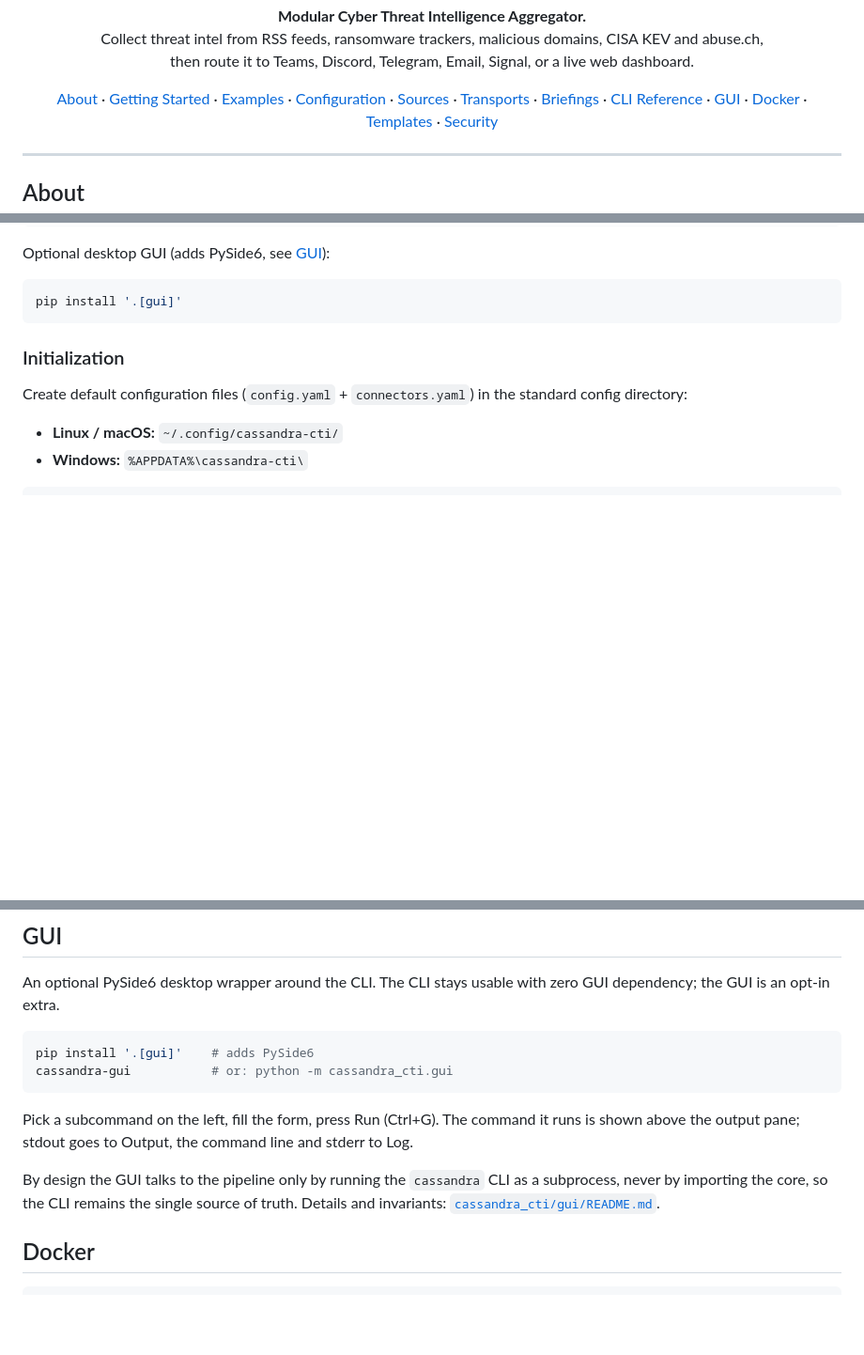
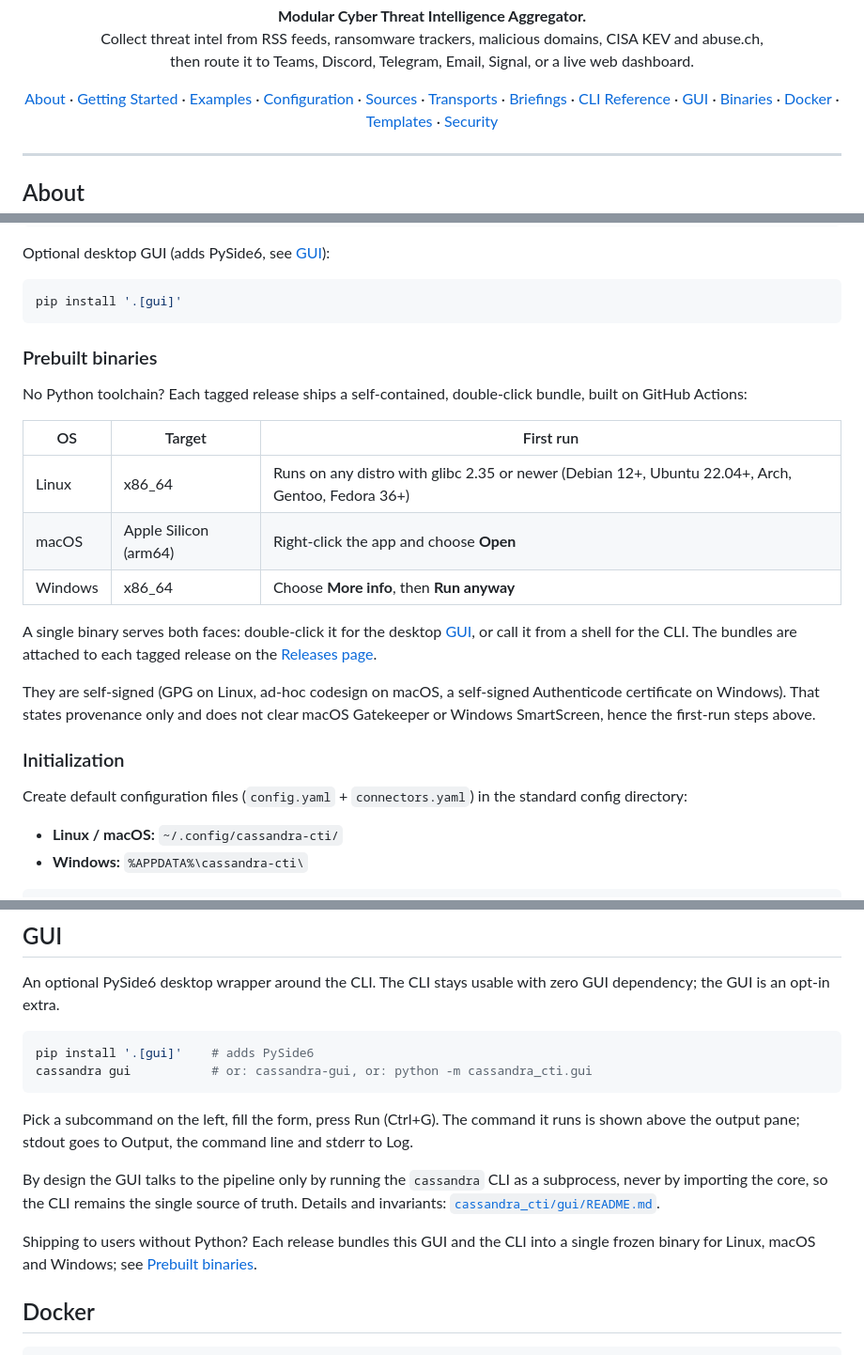
Before and after one commit to franckferman/CassandraCTI, a Markdown page: README.md, 3 parts joined by grey strips. Shown at 94% size. Drawn GitHub-style; blank space fills up the shorter version.

Commit message:
docs: document prebuilt binaries and the desktop GUI in the README
Add a Prebuilt binaries section (per-OS table with the glibc 2.35 floor and the
first-run steps for the self-signed bundles), a Binaries table-of-contents entry
and a Features row, and list the `cassandra gui` subcommand as the primary GUI
launcher alongside cassandra-gui and the module form.

````diff
--- a/README.md
+++ b/README.md
@@ -22,6 +22,7 @@
   <a href="#briefings">Briefings</a> ·
   <a href="#cli-reference">CLI Reference</a> ·
   <a href="#gui">GUI</a> ·
+  <a href="#prebuilt-binaries">Binaries</a> ·
   <a href="#docker">Docker</a> ·
   <a href="#templates">Templates</a> ·
   <a href="#security--tls">Security</a>
@@ -92,6 +94,25 @@ Optional desktop GUI (adds PySide6, see [GUI](#gui)):
 ```bash
 pip install '.[gui]'
 ```
+
+### Prebuilt binaries
+
+No Python toolchain? Each tagged release ships a self-contained, double-click bundle,
+built on GitHub Actions:
+
+| OS | Target | First run |
+|---|---|---|
+| Linux | x86_64 | Runs on any distro with glibc 2.35 or newer (Debian 12+, Ubuntu 22.04+, Arch, Gentoo, Fedora 36+) |
+| macOS | Apple Silicon (arm64) | Right-click the app and choose **Open** |
+| Windows | x86_64 | Choose **More info**, then **Run anyway** |
+
+A single binary serves both faces: double-click it for the desktop [GUI](#gui), or call it
+from a shell for the CLI. The bundles are attached to each tagged release on the
+[Releases page](https://github.com/franckferman/CassandraCTI/releases).
+
+They are self-signed (GPG on Linux, ad-hoc codesign on macOS, a self-signed Authenticode
+certificate on Windows). That states provenance only and does not clear macOS Gatekeeper or
+Windows SmartScreen, hence the first-run steps above.
 
 ### Initialization
 
@@ -1546,7 +1567,7 @@ zero GUI dependency; the GUI is an opt-in extra.
 
 ```bash
 pip install '.[gui]'    # adds PySide6
-cassandra-gui           # or: python -m cassandra_cti.gui
+cassandra gui           # or: cassandra-gui, or: python -m cassandra_cti.gui
 ```
 
 Pick a subcommand on the left, fill the form, press Run (Ctrl+G). The command
@@ -1556,6 +1577,9 @@ and stderr to Log.
 By design the GUI talks to the pipeline only by running the `cassandra` CLI as
 a subprocess, never by importing the core, so the CLI remains the single source
 of truth. Details and invariants: [`cassandra_cti/gui/README.md`](cassandra_cti/gui/README.md).
+
+Shipping to users without Python? Each release bundles this GUI and the CLI into a
+single frozen binary for Linux, macOS and Windows; see [Prebuilt binaries](#prebuilt-binaries).
 
 ## Docker
 
````
Also changed, not shown: other parts of README.md (+1 -0 lines).
